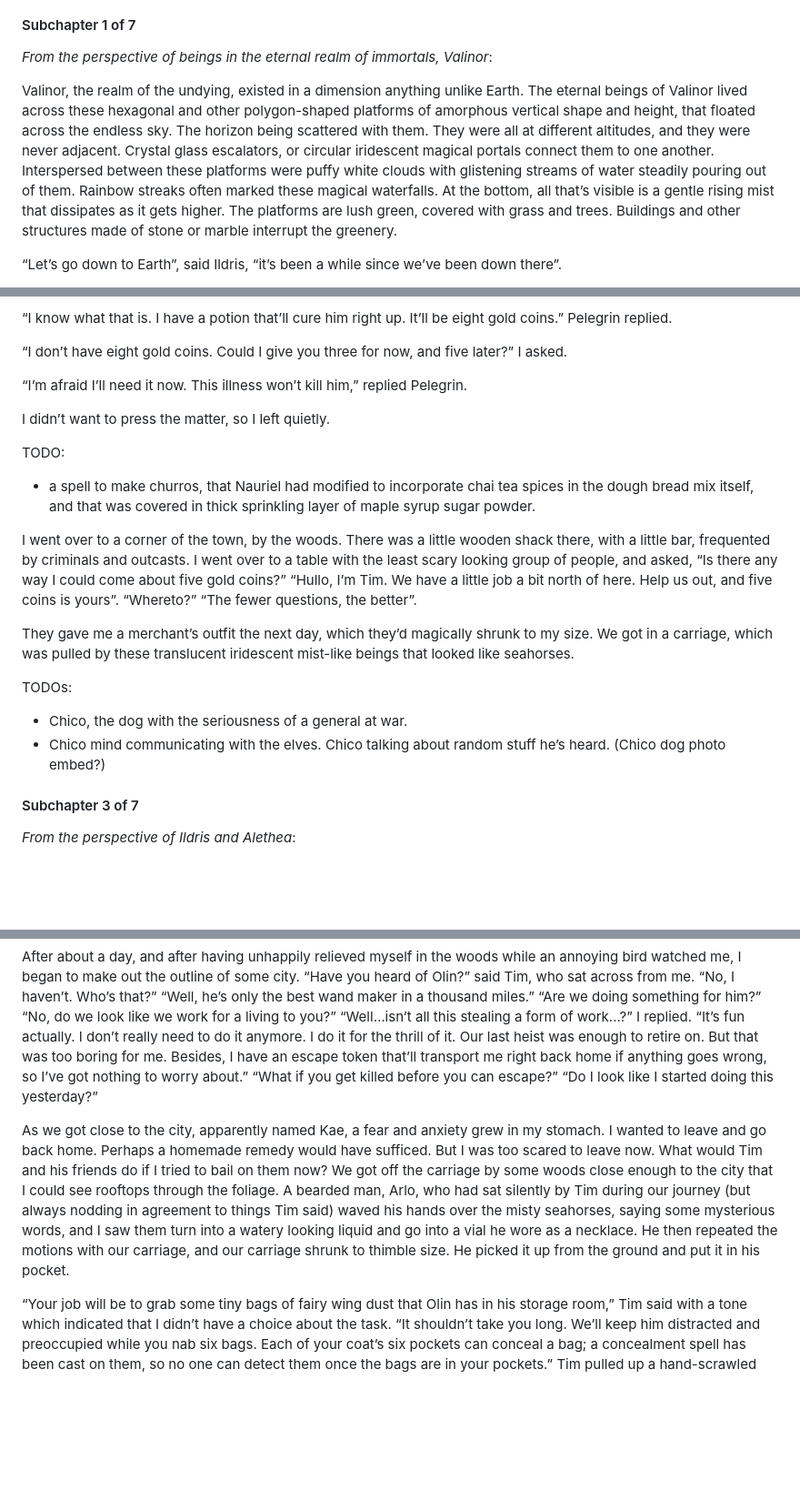
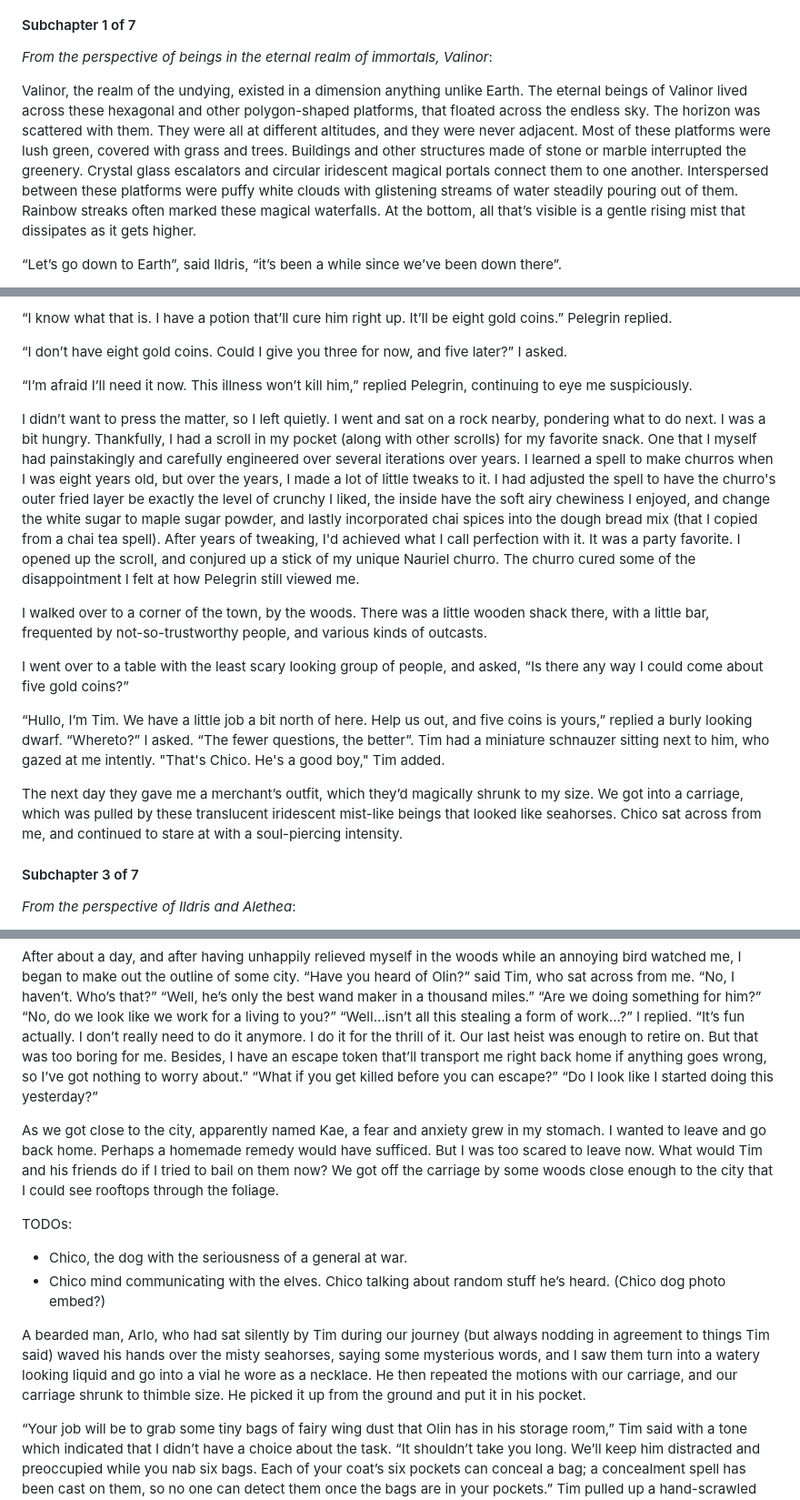
Before and after one commit to arjun-menon/arjun-menon.github.io, a Markdown page: fiction/endor/index.md, 3 parts joined by grey strips. Shown: that part at 91% size. Rendered like a GitHub page; blank space fills up the shorter version.

Commit message:
Update endor: some more small stuff

```diff
--- a/fiction/endor/index.md
+++ b/fiction/endor/index.md
@@ -17,7 +17,7 @@ _Author's note: this story interleaves parallel perspectives. Subchapter heading
 
 _From the perspective of beings in the eternal realm of immortals, Valinor_:
 
-Valinor, the realm of the undying, existed in a dimension anything unlike Earth. The eternal beings of Valinor lived across these hexagonal and other polygon-shaped platforms of amorphous vertical shape and height, that floated across the endless sky. The horizon being scattered with them. They were all at different altitudes, and they were never adjacent. Crystal glass escalators, or circular iridescent magical portals connect them to one another. Interspersed between these platforms were puffy white clouds with glistening streams of water steadily pouring out of them. Rainbow streaks often marked these magical waterfalls. At the bottom, all that’s visible is a gentle rising mist that dissipates as it gets higher. The platforms are lush green, covered with grass and trees. Buildings and other structures made of stone or marble interrupt the greenery.
+Valinor, the realm of the undying, existed in a dimension anything unlike Earth. The eternal beings of Valinor lived across these hexagonal and other polygon-shaped platforms, that floated across the endless sky. The horizon was scattered with them. They were all at different altitudes, and they were never adjacent. Most of these platforms were lush green, covered with grass and trees. Buildings and other structures made of stone or marble interrupted the greenery. Crystal glass escalators and circular iridescent magical portals connect them to one another. Interspersed between these platforms were puffy white clouds with glistening streams of water steadily pouring out of them. Rainbow streaks often marked these magical waterfalls. At the bottom, all that’s visible is a gentle rising mist that dissipates as it gets higher.
 
 “Let’s go down to Earth”, said Ildris, “it’s been a while since we’ve been down there”.
 
@@ -66,20 +66,17 @@ I went to Pelegrin, a local wizard who was both a doctor and an apothecary. Pele
 
 “I don’t have eight gold coins. Could I give you three for now, and five later?” I asked.
 
-“I’m afraid I’ll need it now. This illness won’t kill him,” replied Pelegrin.
+“I’m afraid I’ll need it now. This illness won’t kill him,” replied Pelegrin, continuing to eye me suspiciously.
 
-I didn’t want to press the matter, so I left quietly.
+I didn’t want to press the matter, so I left quietly. I went and sat on a rock nearby, pondering what to do next. I was a bit hungry. Thankfully, I had a scroll in my pocket (along with other scrolls) for my favorite snack. One that I myself had painstakingly and carefully engineered over several iterations over years. I learned a spell to make churros when I was eight years old, but over the years, I made a lot of little tweaks to it. I had adjusted the spell to have the churro's outer fried layer be exactly the level of crunchy I liked, the inside have the soft airy chewiness I enjoyed, and change the white sugar to maple sugar powder, and lastly incorporated chai spices into the dough bread mix (that I copied from a chai tea spell). After years of tweaking, I'd achieved what I call perfection with it. It was a party favorite. I opened up the scroll, and conjured up a stick of my unique Nauriel churro. The churro cured some of the disappointment I felt at how Pelegrin still viewed me.
 
-TODO:
-- a spell to make churros, that Nauriel had modified to incorporate chai tea spices in the dough bread mix itself, and that was covered in thick sprinkling layer of maple syrup sugar powder.
+I walked over to a corner of the town, by the woods. There was a little wooden shack there, with a little bar, frequented by not-so-trustworthy people, and various kinds of outcasts.
 
-I went over to a corner of the town, by the woods. There was a little wooden shack there, with a little bar, frequented by criminals and outcasts. I went over to a table with the least scary looking group of people, and asked, “Is there any way I could come about five gold coins?” “Hullo, I’m Tim. We have a little job a bit north of here. Help us out, and five coins is yours”. “Whereto?” “The fewer questions, the better”.
+I went over to a table with the least scary looking group of people, and asked, “Is there any way I could come about five gold coins?”
 
-They gave me a merchant’s outfit the next day, which they’d magically shrunk to my size. We got in a carriage, which was pulled by these translucent iridescent mist-like beings that looked like seahorses.
+“Hullo, I’m Tim. We have a little job a bit north of here. Help us out, and five coins is yours,” replied a burly looking dwarf. “Whereto?” I asked. “The fewer questions, the better”. Tim had a miniature schnauzer sitting next to him, who gazed at me intently. "That's Chico. He's a good boy," Tim added.
 
-TODOs:
-- Chico, the dog with the seriousness of a general at war.
-- Chico mind communicating with the elves. Chico talking about random stuff he’s heard. (Chico dog photo embed?)
+The next day they gave me a merchant’s outfit, which they’d magically shrunk to my size. We got into a carriage, which was pulled by these translucent iridescent mist-like beings that looked like seahorses. Chico sat across from me, and continued to stare at with a soul-piercing intensity.
 #### Subchapter 3 of 7
 
 _From the perspective of Ildris and Alethea_:
@@ -100,7 +97,13 @@ I was quite anxious about joining these robbers. But if my friend couldn’t wor
 
 After about a day, and after having unhappily relieved myself in the woods while an annoying bird watched me, I began to make out the outline of some city. “Have you heard of Olin?” said Tim, who sat across from me. “No, I haven’t. Who’s that?” “Well, he’s only the best wand maker in a thousand miles.” “Are we doing something for him?” “No, do we look like we work for a living to you?” “Well…isn’t all this stealing a form of work...?” I replied. “It’s fun actually. I don’t really need to do it anymore. I do it for the thrill of it. Our last heist was enough to retire on. But that was too boring for me. Besides, I have an escape token that’ll transport me right back home if anything goes wrong, so I’ve got nothing to worry about.” “What if you get killed before you can escape?” “Do I look like I started doing this yesterday?”
 
-As we got close to the city, apparently named Kae, a fear and anxiety grew in my stomach. I wanted to leave and go back home. Perhaps a homemade remedy would have sufficed. But I was too scared to leave now. What would Tim and his friends do if I tried to bail on them now? We got off the carriage by some woods close enough to the city that I could see rooftops through the foliage. A bearded man, Arlo, who had sat silently by Tim during our journey (but always nodding in agreement to things Tim said) waved his hands over the misty seahorses, saying some mysterious words, and I saw them turn into a watery looking liquid and go into a vial he wore as a necklace. He then repeated the motions with our carriage, and our carriage shrunk to thimble size. He picked it up from the ground and put it in his pocket.
+As we got close to the city, apparently named Kae, a fear and anxiety grew in my stomach. I wanted to leave and go back home. Perhaps a homemade remedy would have sufficed. But I was too scared to leave now. What would Tim and his friends do if I tried to bail on them now? We got off the carriage by some woods close enough to the city that I could see rooftops through the foliage.
+
+TODOs:
+- Chico, the dog with the seriousness of a general at war.
+- Chico mind communicating with the elves. Chico talking about random stuff he’s heard. (Chico dog photo embed?)
+
+A bearded man, Arlo, who had sat silently by Tim during our journey (but always nodding in agreement to things Tim said) waved his hands over the misty seahorses, saying some mysterious words, and I saw them turn into a watery looking liquid and go into a vial he wore as a necklace. He then repeated the motions with our carriage, and our carriage shrunk to thimble size. He picked it up from the ground and put it in his pocket.
 
 “Your job will be to grab some tiny bags of fairy wing dust that Olin has in his storage room,” Tim said with a tone which indicated that I didn’t have a choice about the task. “It shouldn’t take you long. We’ll keep him distracted and preoccupied while you nab six bags. Each of your coat’s six pockets can conceal a bag; a concealment spell has been cast on them, so no one can detect them once the bags are in your pockets.” Tim pulled up a hand-scrawled map and pointed to the top right corner. “There’s a trapdoor near these shelves. Sneak in and follow the short tunnel to the end; that’s where Olin’s storage room is. Arlo will put a quietness spell on you which will still the air around you, so you’re not heard.”
 
```
Also changed, not shown: other parts of fiction/endor/index.md (+1 -1 lines).
